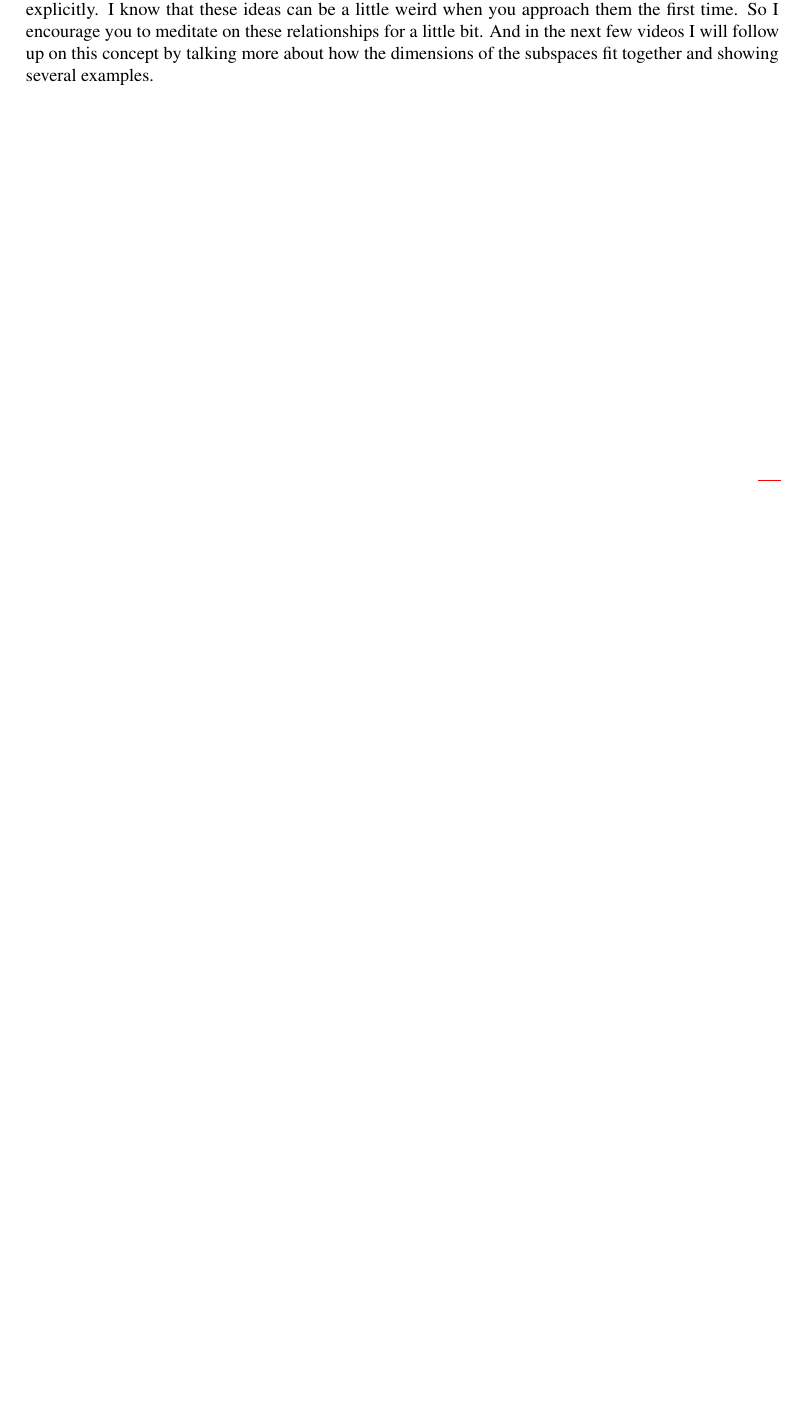
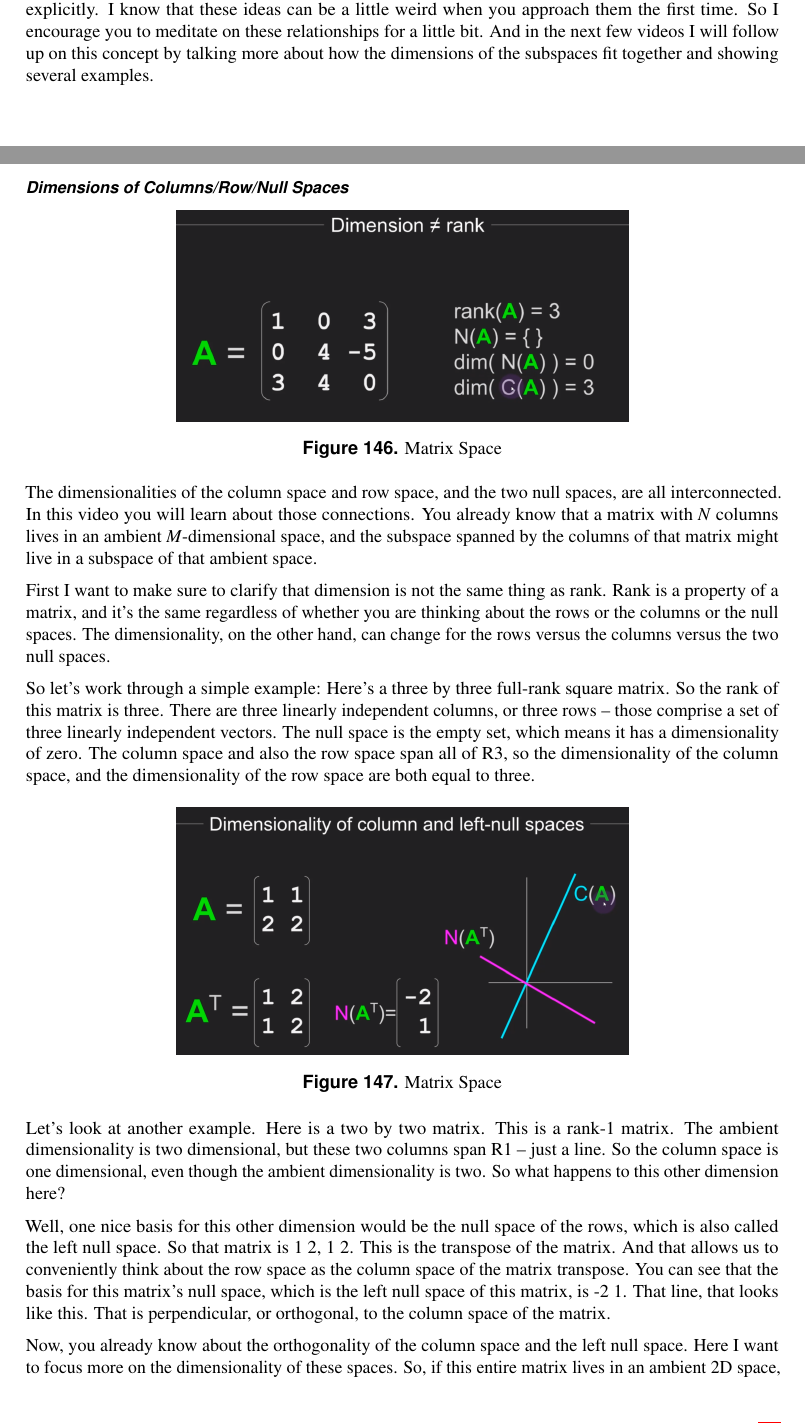
Before and after one commit to kevguy/SubscribeToPewDiePie, a LaTeX document (main.tex): part of page 92 of 92 before the commit and two parts of pages 92 and 93 of 95 after it, the two joined at a grey line, cut so that both start at the same text, the shorter picture padded with empty space. Compiled offline with pdfLaTeX.

Commit message:
move along

```diff
--- a/main.tex
+++ b/main.tex
@@ -2537,3 +2537,32 @@ So the conclusion is that the column space of the matrix and the left null space
 
 In this video, I introduced the idea that the column space is orthogonal to the left null space and the row space is orthogonal to the null space. These properties are actually right there in the definitions of the spaces. But you don't necessarily notice the relationship right away. So it's important to see it mentioned explicitly. I know that these ideas can be a little weird when you approach them the first time. So I encourage you to meditate on these relationships for a little bit. And in the next few videos I will follow up on this concept by talking more about how the dimensions of the subspaces fit together and showing several examples.
 
+\pagebreak
+
+\subsubsection*{Dimensions of Columns/Row/Null Spaces}
+
+\begin{figure}[ht]
+	\centering
+	\includegraphics[width=0.6\linewidth]{images/matrix-space-31.png}
+	\caption{Matrix Space}
+	\label{fig:matrix_space_31}
+\end{figure}
+
+The dimensionalities of the column space and row space, and the two null spaces, are all interconnected. In this video you will learn about those connections. You already know that a matrix with $N$ columns lives in an ambient $M$-dimensional space, and the subspace spanned by the columns of that matrix might live in a subspace of that ambient space.
+
+First I want to make sure to clarify that dimension is not the same thing as rank. Rank is a property of a matrix, and it's the same regardless of whether you are thinking about the rows or the columns or the null spaces. The dimensionality, on the other hand, can change for the rows versus the columns versus the two null spaces.
+
+So let's work through a simple example: Here's a three by three full-rank square matrix. So the rank of this matrix is three. There are three linearly independent columns, or three rows -- those comprise a set of three linearly independent vectors. The null space is the empty set, which means it has a dimensionality of zero. The column space and also the row space span all of R3, so the dimensionality of the column space, and the dimensionality of the row space are both equal to three.
+
+\begin{figure}[ht]
+	\centering
+	\includegraphics[width=0.6\linewidth]{images/matrix-space-32.png}
+	\caption{Matrix Space}
+	\label{fig:matrix_space_32}
+\end{figure}
+
+Let's look at another example. Here is a two by two matrix. This is a rank-1 matrix. The ambient dimensionality is two dimensional, but these two columns span R1 -- just a line. So the column space is one dimensional, even though the ambient dimensionality is two. So what happens to this other dimension here?
+
+Well, one nice basis for this other dimension would be the null space of the rows, which is also called the left null space. So that matrix is 1 2, 1 2. This is the transpose of the matrix. And that allows us to conveniently think about the row space as the column space of the matrix transpose. You can see that the basis for this matrix's null space, which is the left null space of this matrix, is -2 1. That line, that looks like this. That is perpendicular, or orthogonal, to the column space of the matrix.
+
+Now, you already know about the orthogonality of the column space and the left null space. Here I want to focus more on the dimensionality of these spaces. So, if this entire matrix lives in an ambient 2D space, and the column space is a 1D subspace, then somehow the rest of this space needs to be filled. And if it's filled by the left null space, then the column space and the left null space together must span the entire ambient dimensionality. So the dimensionality of a column space plus the dimensionality of the left null space, together must add up to the ambient dimensionality.
```
Also changed, not shown: images/matrix-space-31.png (added), images/matrix-space-32.png (added), images/matrix-space-33.png (added), images/matrix-space-34.png (added), images/matrix-space-35.png (added), main.tex (30 more changed lines), 3 other files.
